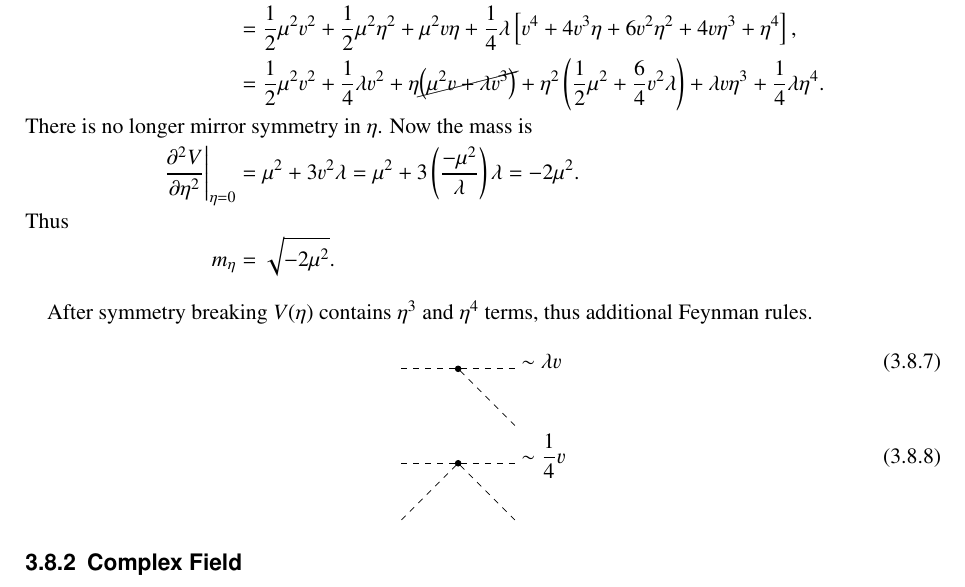
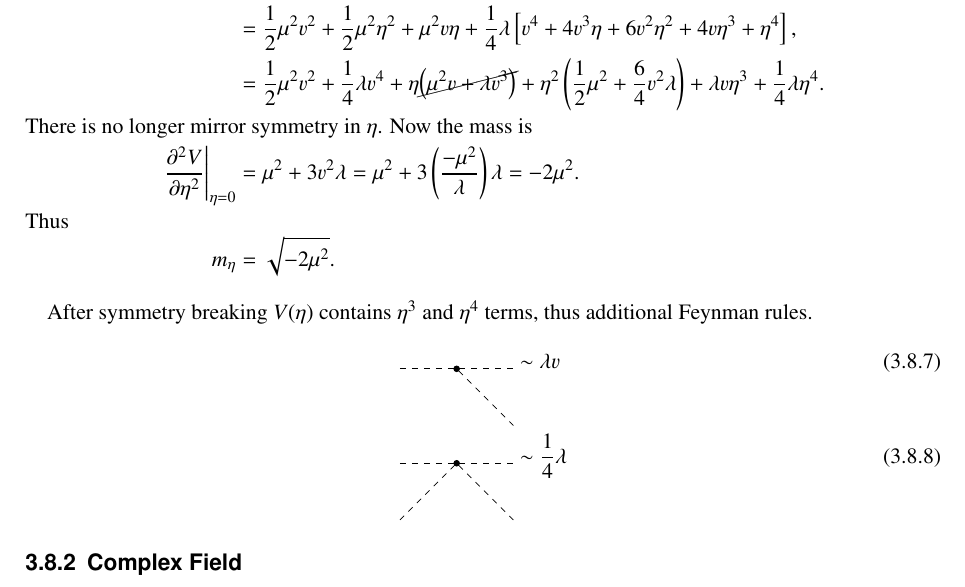
Before and after one commit to not-physicist/TheoreticalParticlePhysics, a LaTeX thesis (script/script.tex, which reads script/chapter3.tex): part of page 36 of 98, cut so that both start at the same text. Compiled offline with pdfLaTeX; TikZ figures are drawn from their code, not taken from saved files.

Commit message:
Fixing some typos

```diff
--- a/script/chapter3.tex
+++ b/script/chapter3.tex
@@ -1009,7 +1009,7 @@ The kinetic term turns into
    (\partial_\mu \phi)(\partial^\mu \phi) &=  (\partial_\mu \eta)(\partial^\mu \eta), \\
    V &= \frac{1}{2}\mu^2 (v+\eta)^2 + \frac{1}{4} \lambda (v+\eta)^4, \\
      &= \frac{1}{2} \mu^2 v^2 + \frac{1}{2} \mu^2 \eta^2 + \mu^2 v\eta + \frac{1}{4} \lambda \left[ v^4 + 4 v^3 \eta + 6 v^2 \eta^2 + 4 v \eta^3 + \eta^4 \right], \\
-     &= \frac{1}{2} \mu^2 v^2 + \frac{1}{4} \lambda v^2 + \eta \cancel{\left(\mu^2 v + \lambda v^3 \right)} + \eta^2 \left(\frac{1}{2}\mu^2+ \frac{6}{4} v^2 \lambda \right) + \lambda v \eta^3 + \frac{1}{4} \lambda \eta^4. \\
+     &= \frac{1}{2} \mu^2 v^2 + \frac{1}{4} \lambda v^4 + \eta \cancel{\left(\mu^2 v + \lambda v^3 \right)} + \eta^2 \left(\frac{1}{2}\mu^2+ \frac{6}{4} v^2 \lambda \right) + \lambda v \eta^3 + \frac{1}{4} \lambda \eta^4. \\
    \shortintertext{There is no longer mirror symmetry in $\eta$. Now the mass is}
    \eval{\frac{\partial^2 V}{\partial \eta^2}}_{\eta=0} &= \mu^2 + 3v^2 \lambda = \mu^2 + 3 \left(\frac{-\mu^2}{\lambda} \right)\lambda = -2\mu^2.
    \shortintertext{Thus}
@@ -1025,7 +1025,7 @@ After symmetry breaking $V(\eta)$ contains $\eta^3$ and $\eta^4$ terms, thus add
    \feynmandiagram[small, horizontal=a to b, inline=(x.base)]{
       {a,d} --[scalar] x[dot] --[scalar] {b, c},
    };
-   &\sim \frac{1}{4} v
+   &\sim \frac{1}{4} \lambda
 \end{align}
 
 %%%%%%%%%%%%%%%%%%%%%%%%%%%%%%%%%%%%%%%%%%%%%%%%%%%%%%%%%%%%%%%%%
```
